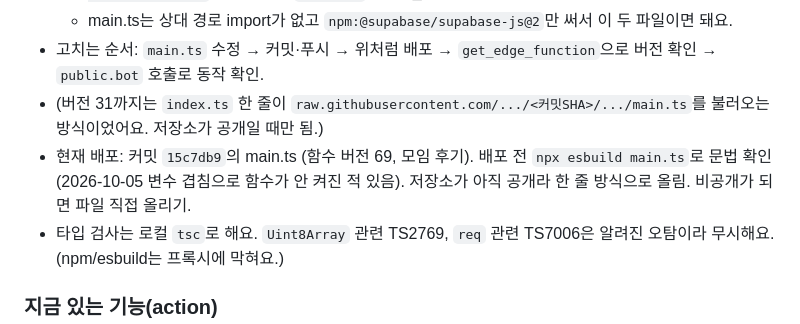
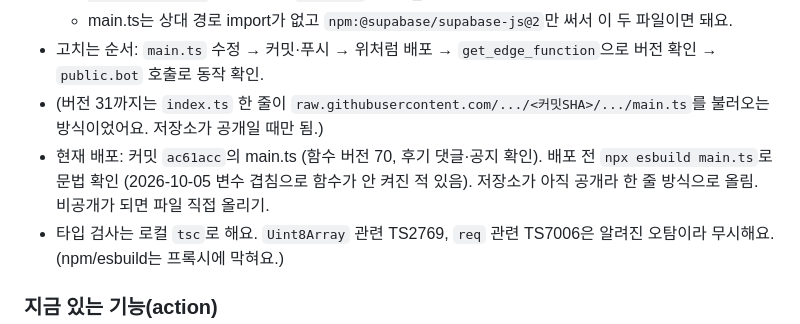
Before and after one commit to kjLeE7/broadcast-attend, a Markdown page: CLAUDE.md, the part around the change. Rendered like a GitHub page.

Commit message:
CLAUDE.md: 배포 버전
Co-Authored-By: Claude Opus 5.5 <noreply@anthropic.com>

```diff
--- a/CLAUDE.md
+++ b/CLAUDE.md
@@ -157,7 +157,7 @@
   - main.ts는 상대 경로 import가 없고 `npm:@supabase/supabase-js@2`만 써서 이 두 파일이면 돼요.
 - 고치는 순서: `main.ts` 수정 → 커밋·푸시 → 위처럼 배포 → `get_edge_function`으로 버전 확인 → `public.bot` 호출로 동작 확인.
 - (버전 31까지는 `index.ts` 한 줄이 `raw.githubusercontent.com/.../<커밋SHA>/.../main.ts`를 불러오는 방식이었어요. 저장소가 공개일 때만 됨.)
-- 현재 배포: 커밋 `15c7db9`의 main.ts (함수 버전 69, 모임 후기). 배포 전 `npx esbuild main.ts`로 문법 확인 (2026-10-05 변수 겹침으로 함수가 안 켜진 적 있음). 저장소가 아직 공개라 한 줄 방식으로 올림. 비공개가 되면 파일 직접 올리기.
+- 현재 배포: 커밋 `ac61acc`의 main.ts (함수 버전 70, 후기 댓글·공지 확인). 배포 전 `npx esbuild main.ts`로 문법 확인 (2026-10-05 변수 겹침으로 함수가 안 켜진 적 있음). 저장소가 아직 공개라 한 줄 방식으로 올림. 비공개가 되면 파일 직접 올리기.
 - 타입 검사는 로컬 `tsc`로 해요. `Uint8Array` 관련 TS2769, `req` 관련 TS7006은 알려진 오탐이라 무시해요. (npm/esbuild는 프록시에 막혀요.)
 
 ### 지금 있는 기능(action)
```
